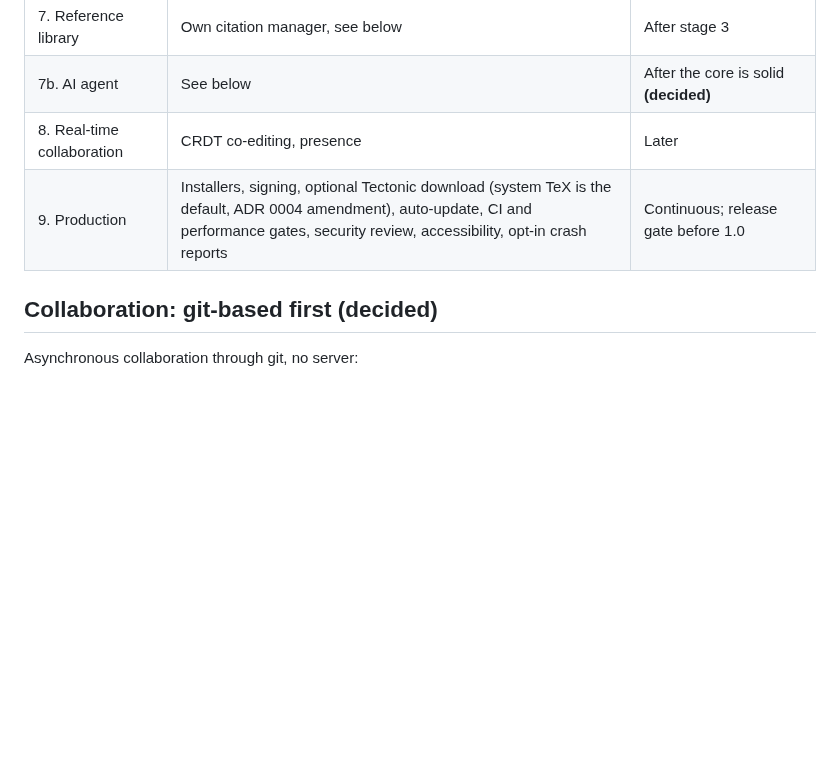
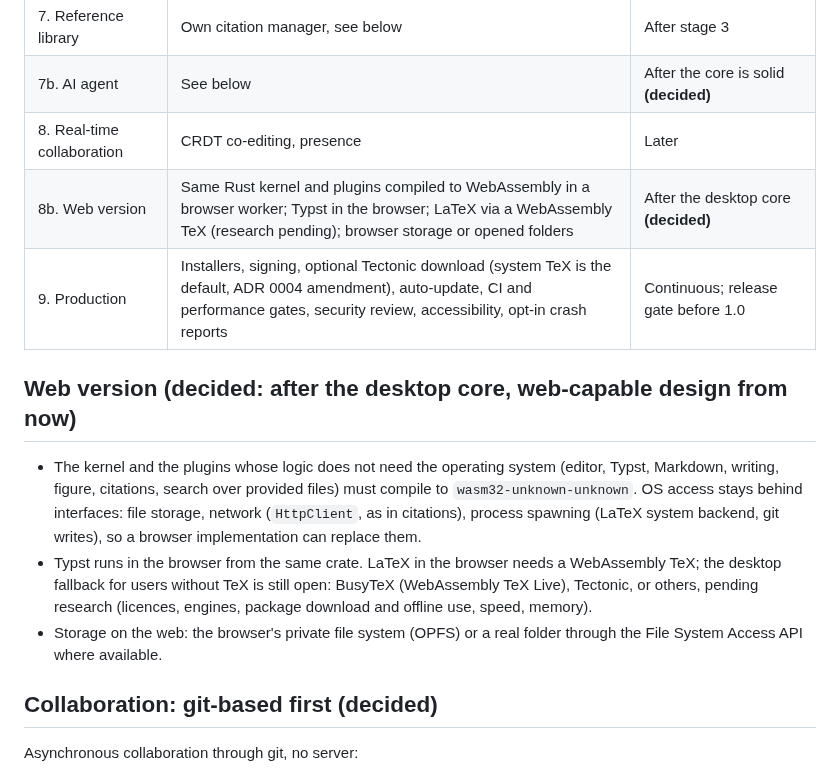
Before and after one commit to Fundaments-Work/Manang, a Markdown page: docs/plans/2026-10-18-roadmap.md, the part around the change. Rendered like a GitHub page; blank space fills up the shorter version.

Commit message:
docs(plan): web version after desktop core; web-capable core invariant
Co-Authored-By: Claude Opus 5.5 <noreply@anthropic.com>

```diff
--- a/docs/plans/2026-10-18-roadmap.md
+++ b/docs/plans/2026-10-18-roadmap.md
@@ -17,7 +17,23 @@ and `2026-10-18-platform-v2.md` (how plugins evolve). Decisions marked
 | 7. Reference library | Own citation manager, see below | After stage 3 |
 | 7b. AI agent | See below | After the core is solid **(decided)** |
 | 8. Real-time collaboration | CRDT co-editing, presence | Later |
+| 8b. Web version | Same Rust kernel and plugins compiled to WebAssembly in a browser worker; Typst in the browser; LaTeX via a WebAssembly TeX (research pending); browser storage or opened folders | After the desktop core **(decided)** |
 | 9. Production | Installers, signing, optional Tectonic download (system TeX is the default, ADR 0004 amendment), auto-update, CI and performance gates, security review, accessibility, opt-in crash reports | Continuous; release gate before 1.0 |
+
+## Web version **(decided: after the desktop core, web-capable design from now)**
+
+* The kernel and the plugins whose logic does not need the operating system
+  (editor, Typst, Markdown, writing, figure, citations, search over provided
+  files) must compile to `wasm32-unknown-unknown`. OS access stays behind
+  interfaces: file storage, network (`HttpClient`, as in citations), process
+  spawning (LaTeX system backend, git writes), so a browser implementation can
+  replace them.
+* Typst runs in the browser from the same crate. LaTeX in the browser needs a
+  WebAssembly TeX; the desktop fallback for users without TeX is still open:
+  BusyTeX (WebAssembly TeX Live), Tectonic, or others, pending research
+  (licences, engines, package download and offline use, speed, memory).
+* Storage on the web: the browser's private file system (OPFS) or a real
+  folder through the File System Access API where available.
 
 ## Collaboration: git-based first **(decided)**
 
```
Also changed, not shown: AGENTS.md (+2 -1 lines).
